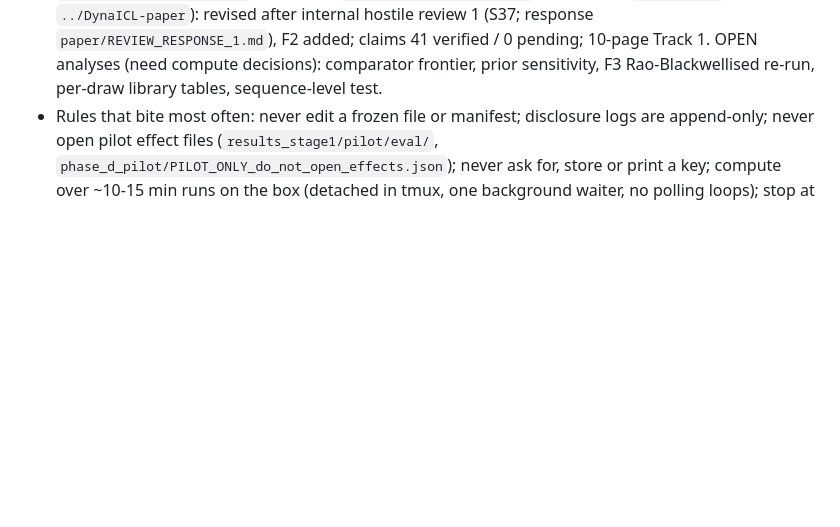
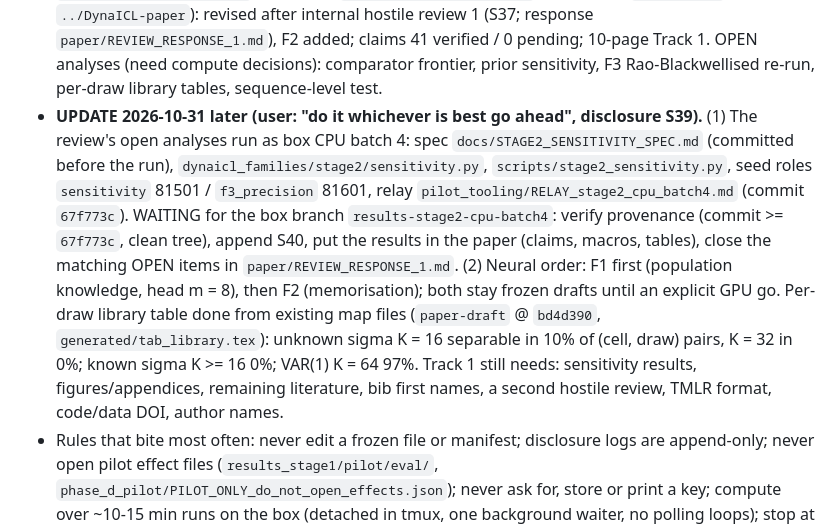
Before and after one commit to vrhsr/DynalCL, a Markdown page: CLAUDE.md, the part around one of its changes. Drawn GitHub-style; blank space fills up the shorter version.

Commit message:
CLAUDE.md: S39 state (batch 4 relayed, neural order F1 then F2, per-draw library table in the paper)
Co-Authored-By: Claude Opus 5.5 <noreply@anthropic.com>

```diff
--- a/CLAUDE.md
+++ b/CLAUDE.md
@@ -48,6 +48,16 @@ chronological order; older ones (1-2g, 7-8) are historical where they say "not s
   Paper (`paper-draft`, worktree `../DynaICL-paper`): revised after internal hostile review 1 (S37; response
   `paper/REVIEW_RESPONSE_1.md`), F2 added; claims 41 verified / 0 pending; 10-page Track 1. OPEN analyses (need compute
   decisions): comparator frontier, prior sensitivity, F3 Rao-Blackwellised re-run, per-draw library tables, sequence-level test.
+* **UPDATE 2026-10-31 later (user: "do it whichever is best go ahead", disclosure S39).** (1) The review's open analyses run as
+  box CPU batch 4: spec `docs/STAGE2_SENSITIVITY_SPEC.md` (committed before the run), `dynaicl_families/stage2/sensitivity.py`,
+  `scripts/stage2_sensitivity.py`, seed roles `sensitivity` 81501 / `f3_precision` 81601, relay
+  `pilot_tooling/RELAY_stage2_cpu_batch4.md` (commit `67f773c`). WAITING for the box branch `results-stage2-cpu-batch4`: verify
+  provenance (commit >= `67f773c`, clean tree), append S40, put the results in the paper (claims, macros, tables), close the
+  matching OPEN items in `paper/REVIEW_RESPONSE_1.md`. (2) Neural order: F1 first (population knowledge, head m = 8), then F2
+  (memorisation); both stay frozen drafts until an explicit GPU go. Per-draw library table done from existing map files
+  (`paper-draft` @ `bd4d390`, `generated/tab_library.tex`): unknown sigma K = 16 separable in 10% of (cell, draw) pairs, K = 32 in
+  0%; known sigma K >= 16 0%; VAR(1) K = 64 97%. Track 1 still needs: sensitivity results, figures/appendices, remaining literature,
+  bib first names, a second hostile review, TMLR format, code/data DOI, author names.
 * Rules that bite most often: never edit a frozen file or manifest; disclosure logs are append-only; never open pilot effect files
   (`results_stage1/pilot/eval/`, `phase_d_pilot/PILOT_ONLY_do_not_open_effects.json`); never ask for, store or print a key;
   compute over ~10-15 min runs on the box (detached in tmux, one background waiter, no polling loops); stop at every checkpoint.
```
Also changed, not shown: other parts of CLAUDE.md (+1 -1 lines).
